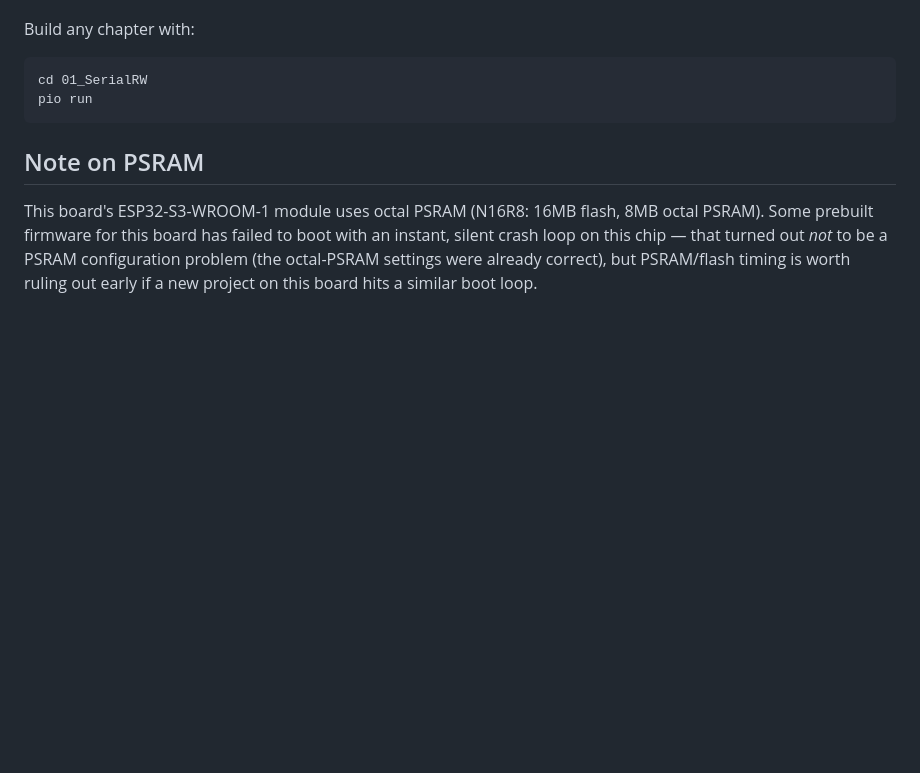
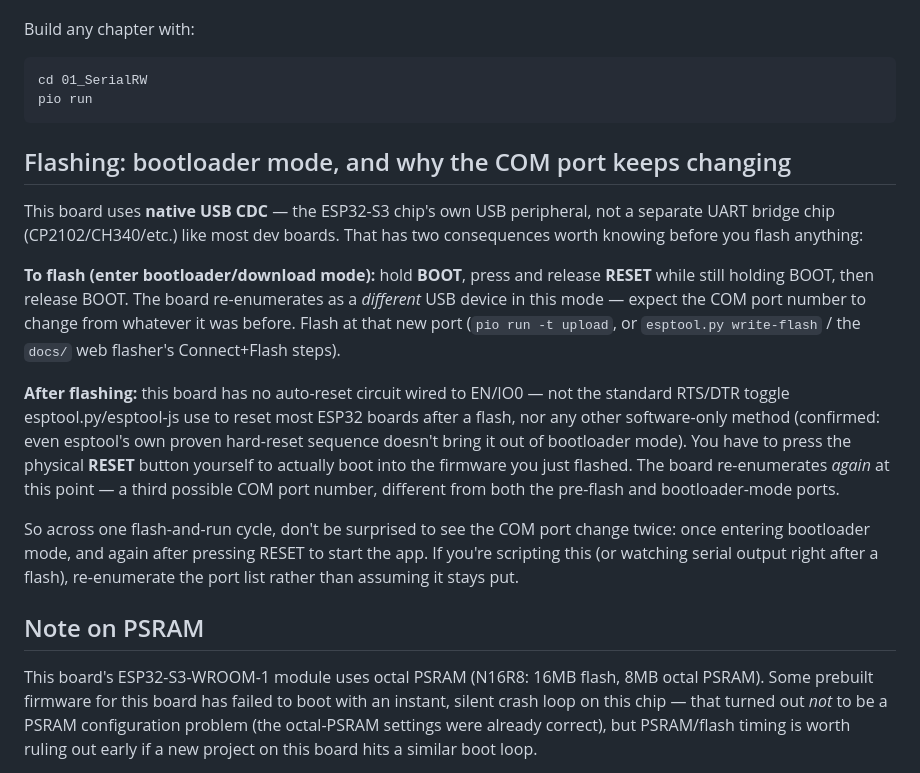
Before and after one commit to Grey-Lancaster/Freenove104b, a Markdown page: README.md, the part around the change. Rendered like a GitHub page; blank space fills up the shorter version.

Commit message:
README: document bootloader-mode entry and COM port changes
Explains this board's native USB CDC quirks that came up repeatedly
this session: hold BOOT + tap RESET + release BOOT to enter bootloader
mode for flashing, press RESET again after flashing to actually boot
into it (no auto-reset circuit -- confirmed even esptool's own
hard-reset sequence doesn't work), and that the COM port changes at
each of those transitions.

Co-Authored-By: Claude Sonnet 5 <noreply@anthropic.com>

````diff
--- a/README.md
+++ b/README.md
@@ -63,6 +63,36 @@ cd 01_SerialRW
 pio run
 ```
 
+## Flashing: bootloader mode, and why the COM port keeps changing
+
+This board uses **native USB CDC** — the ESP32-S3 chip's own USB
+peripheral, not a separate UART bridge chip (CP2102/CH340/etc.) like most
+dev boards. That has two consequences worth knowing before you flash
+anything:
+
+**To flash (enter bootloader/download mode):** hold **BOOT**, press and
+release **RESET** while still holding BOOT, then release BOOT. The board
+re-enumerates as a *different* USB device in this mode — expect the COM
+port number to change from whatever it was before. Flash at that new
+port (`pio run -t upload`, or `esptool.py write-flash` / the `docs/`
+web flasher's Connect+Flash steps).
+
+**After flashing:** this board has no auto-reset circuit wired to
+EN/IO0 — not the standard RTS/DTR toggle esptool.py/esptool-js use to
+reset most ESP32 boards after a flash, nor any other software-only
+method (confirmed: even esptool's own proven hard-reset sequence doesn't
+bring it out of bootloader mode). You have to press the physical
+**RESET** button yourself to actually boot into the firmware you just
+flashed. The board re-enumerates *again* at this point — a third
+possible COM port number, different from both the pre-flash and
+bootloader-mode ports.
+
+So across one flash-and-run cycle, don't be surprised to see the COM
+port change twice: once entering bootloader mode, and again after
+pressing RESET to start the app. If you're scripting this (or watching
+serial output right after a flash), re-enumerate the port list rather
+than assuming it stays put.
+
 ## Note on PSRAM
 
 This board's ESP32-S3-WROOM-1 module uses octal PSRAM (N16R8: 16MB flash, 8MB octal PSRAM). Some prebuilt firmware for this board has failed to boot with an instant, silent crash loop on this chip — that turned out *not* to be a PSRAM configuration problem (the octal-PSRAM settings were already correct), but PSRAM/flash timing is worth ruling out early if a new project on this board hits a similar boot loop.
````
